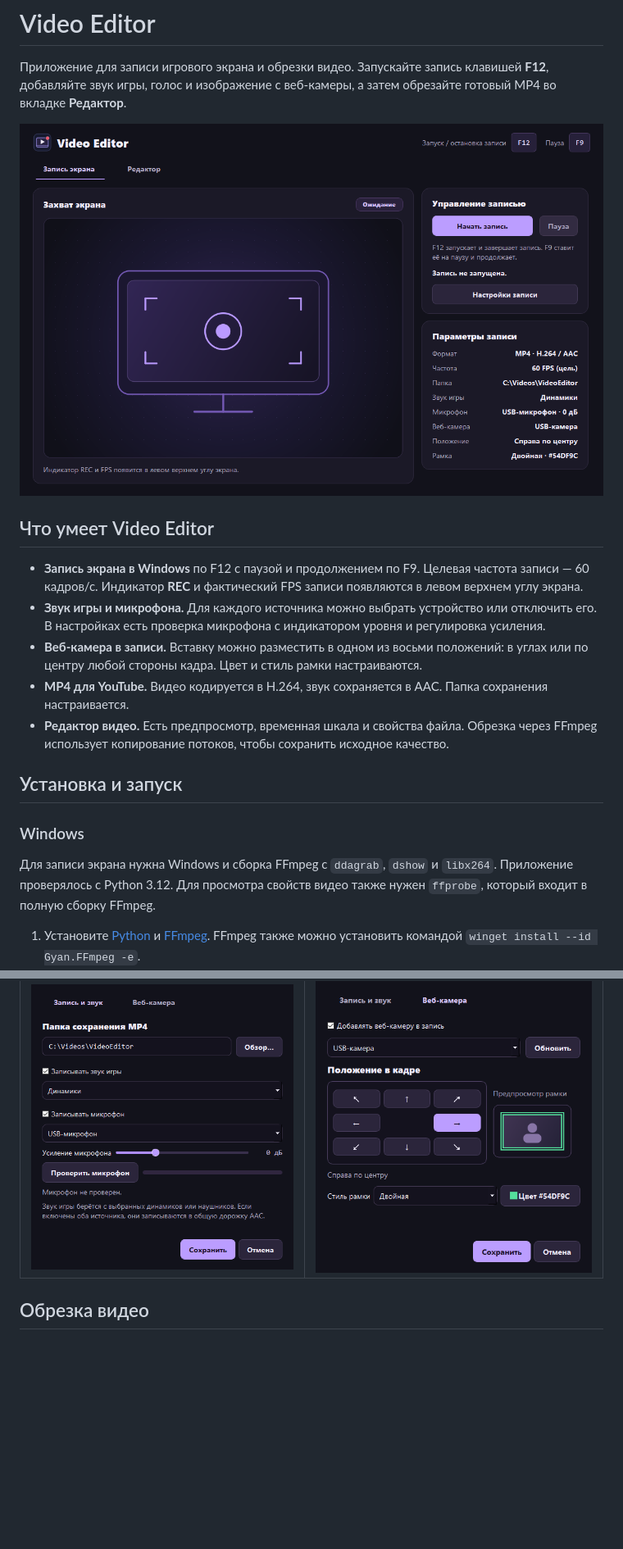
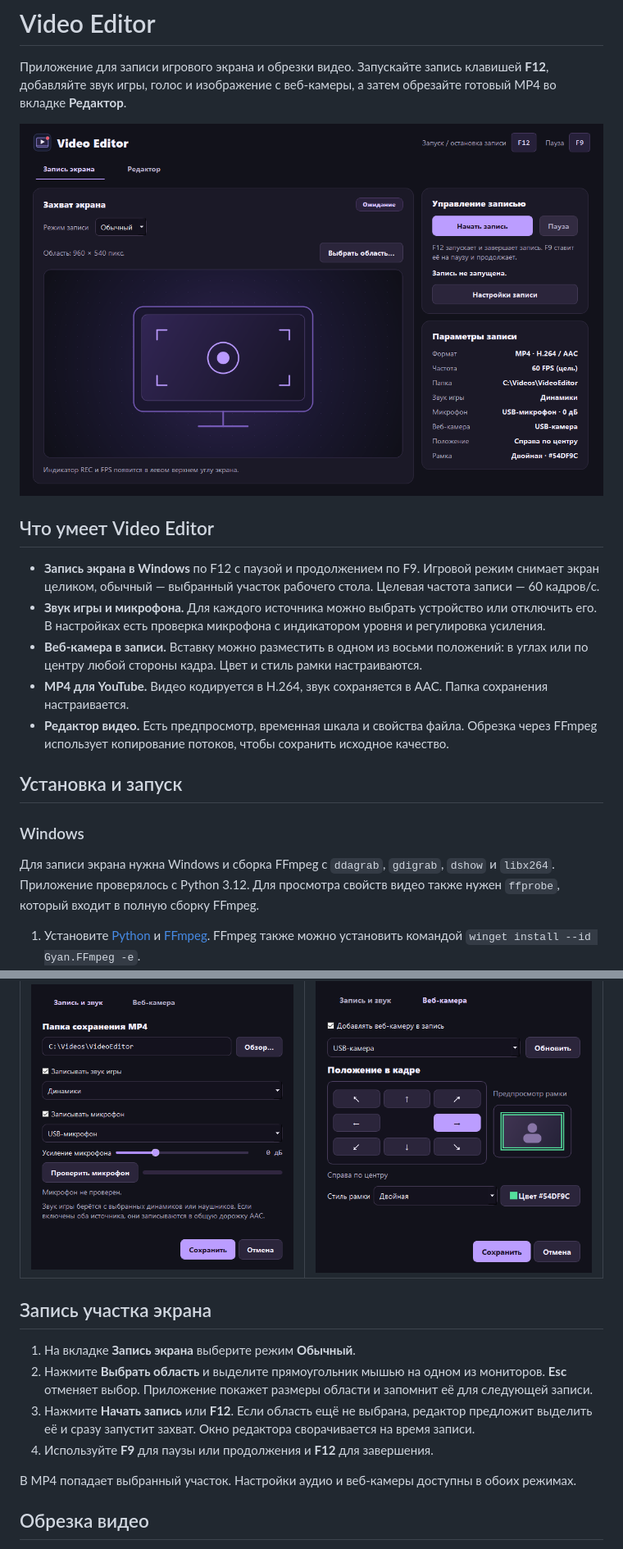
Before and after one commit to Destian1995/Video-Editor, a Markdown page: README.md, 2 parts joined by grey strips. Shown at 82% size. GitHub-like rendering; pictures changed too: docs/screenshots/screen-recording.png; blank space fills up the shorter version.

```diff
--- a/README.md
+++ b/README.md
@@ -6,7 +6,7 @@
 
 ## Что умеет Video Editor
 
-- **Запись экрана в Windows** по F12 с паузой и продолжением по F9. Целевая частота записи — 60 кадров/с. Индикатор **REC** и фактический FPS записи появляются в левом верхнем углу экрана.
+- **Запись экрана в Windows** по F12 с паузой и продолжением по F9. Игровой режим снимает экран целиком, обычный — выбранный участок рабочего стола. Целевая частота записи — 60 кадров/с.
 - **Звук игры и микрофона.** Для каждого источника можно выбрать устройство или отключить его. В настройках есть проверка микрофона с индикатором уровня и регулировка усиления.
 - **Веб-камера в записи.** Вставку можно разместить в одном из восьми положений: в углах или по центру любой стороны кадра. Цвет и стиль рамки настраиваются.
 - **MP4 для YouTube.** Видео кодируется в H.264, звук сохраняется в AAC. Папка сохранения настраивается.
@@ -16,7 +16,7 @@
 
 ### Windows
 
-Для записи экрана нужна Windows и сборка FFmpeg с `ddagrab`, `dshow` и `libx264`. Приложение проверялось с Python 3.12. Для просмотра свойств видео также нужен `ffprobe`, который входит в полную сборку FFmpeg.
+Для записи экрана нужна Windows и сборка FFmpeg с `ddagrab`, `gdigrab`, `dshow` и `libx264`. Приложение проверялось с Python 3.12. Для просмотра свойств видео также нужен `ffprobe`, который входит в полную сборку FFmpeg.
 
 1. Установите [Python](https://www.python.org/downloads/) и [FFmpeg](https://ffmpeg.org/download.html). FFmpeg также можно установить командой `winget install --id Gyan.FFmpeg -e`.
 2. Скачайте проект и откройте его папку в PowerShell.
@@ -51,6 +51,15 @@ python -m venv .venv
 | Запись и звук | Веб-камера и положение в кадре |
 | --- | --- |
 | ![Папка сохранения, устройства, усиление и проверка микрофона](docs/screenshots/audio-settings.png) | ![Выбор позиции, цвета и стиля рамки веб-камеры](docs/screenshots/webcam-settings.png) |
+
+## Запись участка экрана
+
+1. На вкладке **Запись экрана** выберите режим **Обычный**.
+2. Нажмите **Выбрать область** и выделите прямоугольник мышью на одном из мониторов. **Esc** отменяет выбор. Приложение покажет размеры области и запомнит её для следующей записи.
+3. Нажмите **Начать запись** или **F12**. Если область ещё не выбрана, редактор предложит выделить её и сразу запустит захват. Окно редактора сворачивается на время записи.
+4. Используйте **F9** для паузы или продолжения и **F12** для завершения.
+
+В MP4 попадает выбранный участок. Настройки аудио и веб-камеры доступны в обоих режимах.
 
 ## Обрезка видео
 
```
Also changed, not shown: other parts of README.md (+3 -3 lines), 5 other files.
